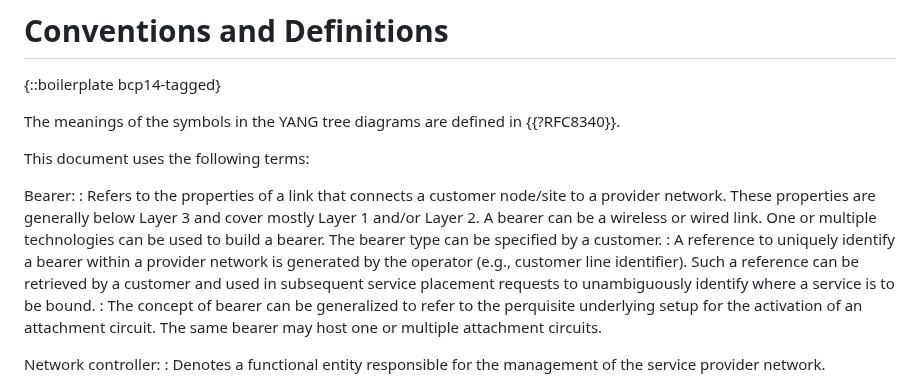
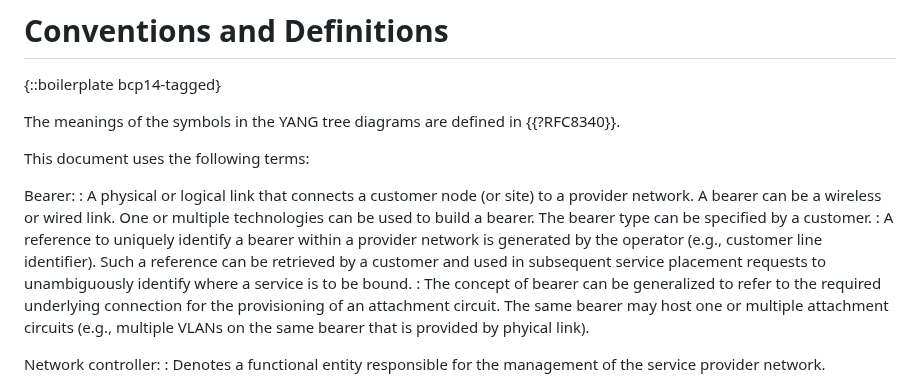
Before and after one commit to robric/attachment-circuit-model, a Markdown page: draft-boro-opsawg-teas-attachment-circuit.md, the part around the change. Drawn GitHub-style.

```diff
--- a/draft-boro-opsawg-teas-attachment-circuit.md
+++ b/draft-boro-opsawg-teas-attachment-circuit.md
@@ -85,9 +85,9 @@ The meanings of the symbols in the YANG tree diagrams are defined in {{?RFC8340}
 This document uses the following terms:
 
 Bearer:
-: Refers to the properties of a link that connects a customer node/site to a provider network. These properties are generally below Layer 3 and cover mostly Layer 1 and/or Layer 2. A bearer can be a wireless or wired link. One or multiple technologies can be used to build a bearer. The bearer type can be specified by a customer.
+: A physical or logical link that connects a customer node (or site) to a provider network. A bearer can be a wireless or wired link. One or multiple technologies can be used to build a bearer. The bearer type can be specified by a customer.
 : A reference to uniquely identify a bearer within a provider network is generated by the operator (e.g., customer line identifier). Such a reference can be retrieved by a customer and used in subsequent service placement requests to unambiguously identify where a service is to be bound.
-: The concept of bearer can be generalized to refer to the perquisite underlying setup for the activation of an attachment circuit. The same bearer may host one or multiple attachment circuits.
+: The concept of bearer can be generalized to refer to the required underlying connection for the provisioning of an attachment circuit. The same bearer may host one or multiple attachment circuits (e.g., multiple VLANs on the same bearer that is provided by phyical link).
 
 Network controller:
 : Denotes a functional entity responsible for the management of the service provider network.
```
